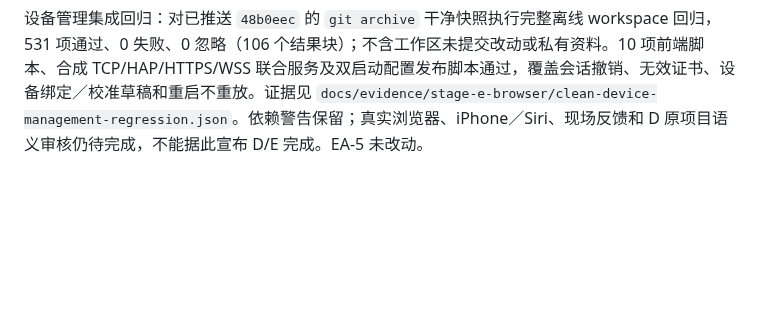
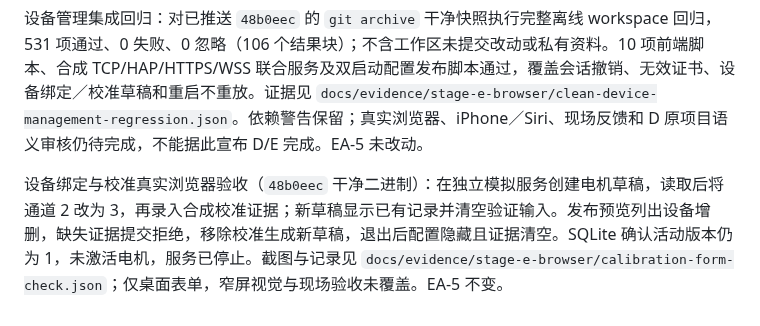
Before and after one commit to charwliu/homesense, a Markdown page: README.md, the part around the change. Drawn GitHub-style; blank space fills up the shorter version.

Commit message:
docs: verify binding and calibration forms in browser

```diff
--- a/README.md
+++ b/README.md
@@ -606,3 +606,6 @@ HAP 多场景批量接线：场景写入先检查所有地址的权限并一次
 
 
 设备管理集成回归：对已推送 `48b0eec` 的 `git archive` 干净快照执行完整离线 workspace 回归，531 项通过、0 失败、0 忽略（106 个结果块）；不含工作区未提交改动或私有资料。10 项前端脚本、合成 TCP/HAP/HTTPS/WSS 联合服务及双启动配置发布脚本通过，覆盖会话撤销、无效证书、设备绑定／校准草稿和重启不重放。证据见 `docs/evidence/stage-e-browser/clean-device-management-regression.json`。依赖警告保留；真实浏览器、iPhone／Siri、现场反馈和 D 原项目语义审核仍待完成，不能据此宣布 D/E 完成。EA-5 未改动。
+
+
+设备绑定与校准真实浏览器验收（`48b0eec` 干净二进制）：在独立模拟服务创建电机草稿，读取后将通道 2 改为 3，再录入合成校准证据；新草稿显示已有记录并清空验证输入。发布预览列出设备增删，缺失证据提交拒绝，移除校准生成新草稿，退出后配置隐藏且证据清空。SQLite 确认活动版本仍为 1，未激活电机，服务已停止。截图与记录见 `docs/evidence/stage-e-browser/calibration-form-check.json`；仅桌面表单，窄屏视觉与现场验收未覆盖。EA-5 不变。
```
Also changed, not shown: docs/stage-e-progress.md (+3 -0 lines), docs/evidence/stage-e-browser/calibration-form-desktop.jpg (added), 1 other file.
